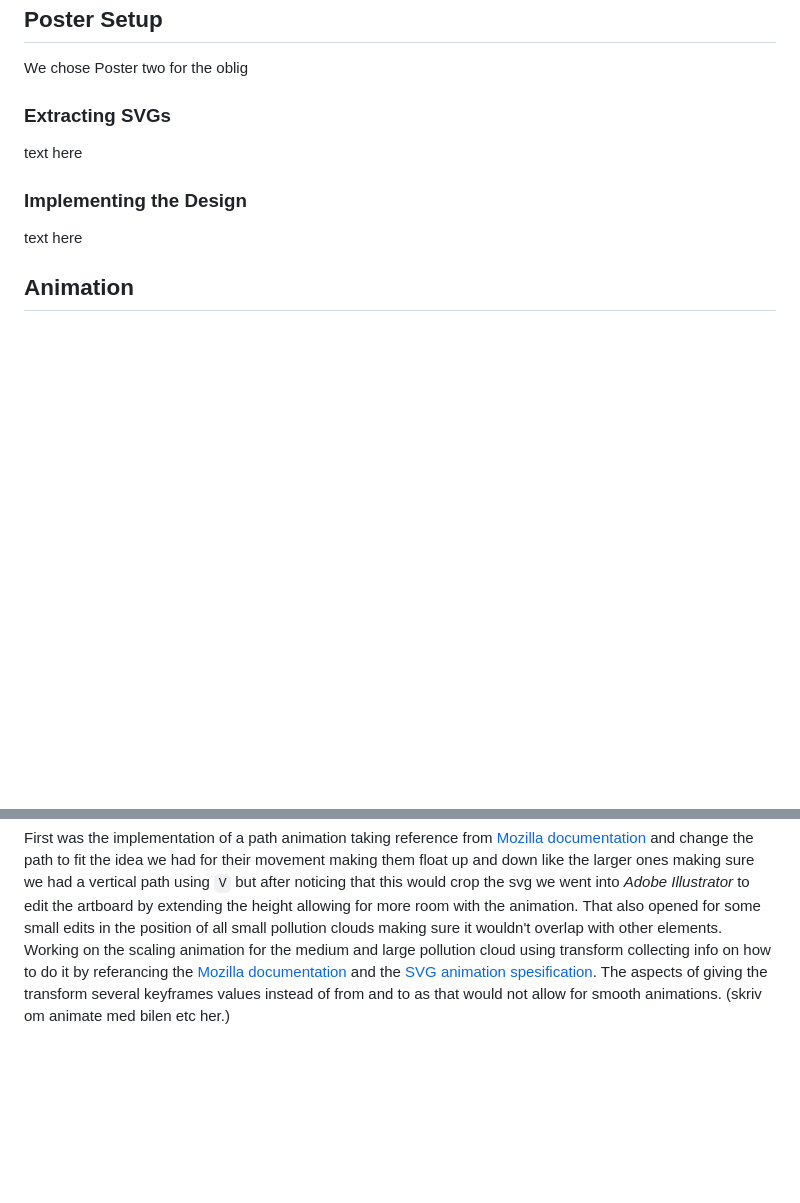
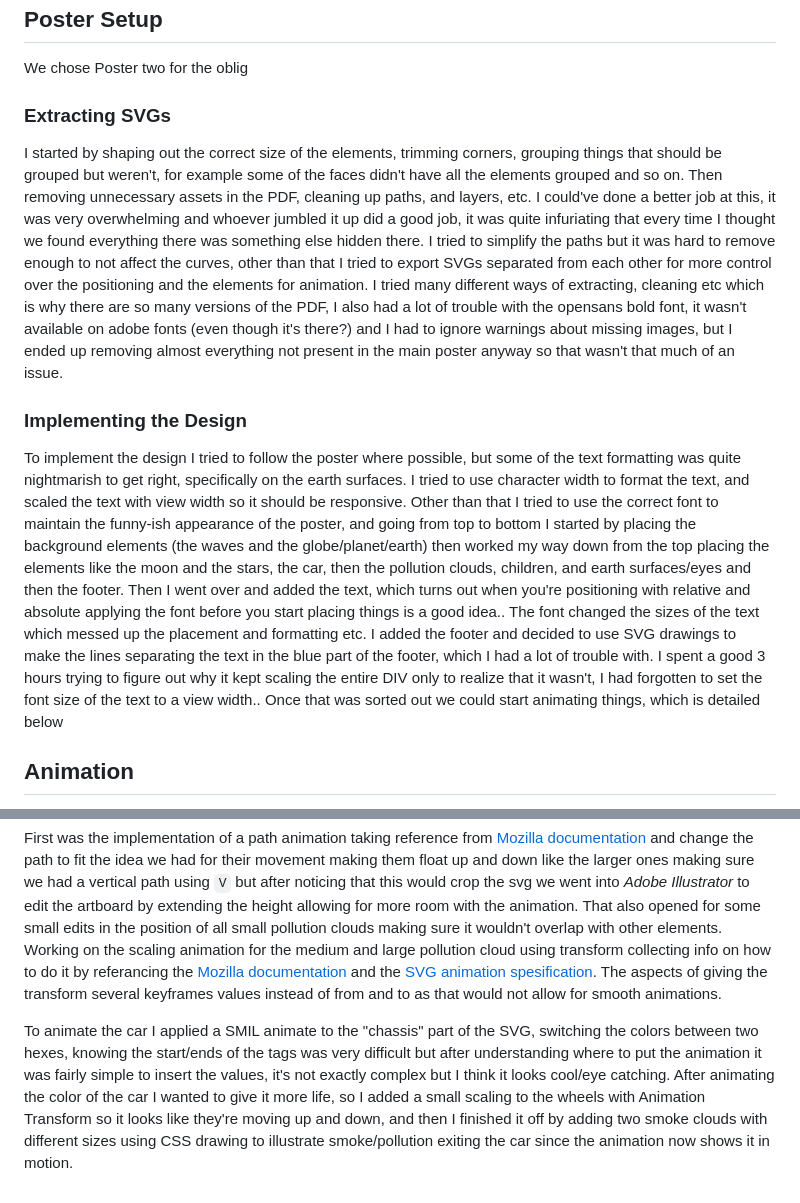
Before and after one commit to AdvancedCSS2024/idg1293-2024-oblig2-group-10, a Markdown page: documents/report.md, 2 parts joined by grey strips. Rendered like a GitHub page; blank space fills up the shorter version.

Commit message:
Update report.md
Added remaining comments/text

```diff
--- a/documents/report.md
+++ b/documents/report.md
@@ -4,10 +4,10 @@
 We chose Poster two for the oblig
 
 ### Extracting SVGs
-text here
+I started by shaping out the correct size of the elements, trimming corners, grouping things that should be grouped but weren't, for example some of the faces didn't have all the elements grouped and so on. Then removing unnecessary assets in the PDF, cleaning up paths, and layers, etc. I could've done a better job at this, it was very overwhelming and whoever jumbled it up did a good job, it was quite infuriating that every time I thought we found everything there was something else hidden there. I tried to simplify the paths but it was hard to remove enough to not affect the curves, other than that I tried to export SVGs separated from each other for more control over the positioning and the elements for animation. I tried many different ways of extracting, cleaning etc which is why there are so many versions of the PDF, I also had a lot of trouble with the opensans bold font, it wasn't available on adobe fonts (even though it's there?) and I had to ignore warnings about missing images, but I ended up removing almost everything not present in the main poster anyway so that wasn't that much of an issue.
 
 ### Implementing the Design
-text here
+To implement the design I tried to follow the poster where possible, but some of the text formatting was quite nightmarish to get right, specifically on the earth surfaces. I tried to use character width to format the text, and scaled the text with view width so it should be responsive. Other than that I tried to use the correct font to maintain the funny-ish appearance of the poster, and going from top to bottom I started by placing the background elements (the waves and the globe/planet/earth) then worked my way down from the top placing the elements like the moon and the stars, the car, then the pollution clouds, children, and earth surfaces/eyes and then the footer. Then I went over and added the text, which turns out when you're positioning with relative and absolute applying the font before you start placing things is a good idea.. The font changed the sizes of the text which messed up the placement and formatting etc. I added the footer and decided to use SVG drawings to make the lines separating the text in the blue part of the footer, which I had a lot of trouble with. I spent a good 3 hours trying to figure out why it kept scaling the entire DIV only to realize that it wasn't, I had forgotten to set the font size of the text to a view width.. Once that was sorted out we could start animating things, which is detailed below
 
 ## Animation
 First and foremost when working on the animation we had to decide what to animate, so to do that we first started with a very basic storyboard of 3 pictures showing some general ideas (storyboard can be seen in the documents folder). These ideas was not something we locked ourselves into as things can have the best plan ever, but execution is always an unknown when we're learning.
@@ -41,4 +41,5 @@ SMIL was used on these elements of the poster:
 
 First was the implementation of a path animation taking reference from [Mozilla documentation](https://developer.mozilla.org/en-US/docs/Web/SVG/SVG_animation_with_SMIL) and change the path to fit the idea we had for their movement making them float up and down like the larger ones making sure we had a vertical path using `V` but after noticing that this would crop the svg we went into _Adobe Illustrator_ to edit the artboard by extending the height allowing for more room with the animation. That also opened for some small edits in the position of all small pollution clouds making sure it wouldn't overlap with other elements.
 Working on the scaling animation for the medium and large pollution cloud using transform collecting info on how to do it by referancing the [Mozilla documentation](https://developer.mozilla.org/en-US/docs/Web/SVG/Attribute/transform) and the [SVG animation spesification](https://svgwg.org/specs/animations/). The aspects of giving the transform several keyframes values instead of from and to as that would not allow for smooth animations.
-(skriv om animate med bilen etc her.)
+
+To animate the car I applied a SMIL animate to the "chassis" part of the SVG, switching the colors between two hexes, knowing the start/ends of the tags was very difficult but after understanding where to put the animation it was fairly simple to insert the values, it's not exactly complex but I think it looks cool/eye catching. After animating the color of the car I wanted to give it more life, so I added a small scaling to the wheels with Animation Transform so it looks like they're moving up and down, and then I finished it off by adding two smoke clouds with different sizes using CSS drawing to illustrate smoke/pollution exiting the car since the animation now shows it in motion.
```
